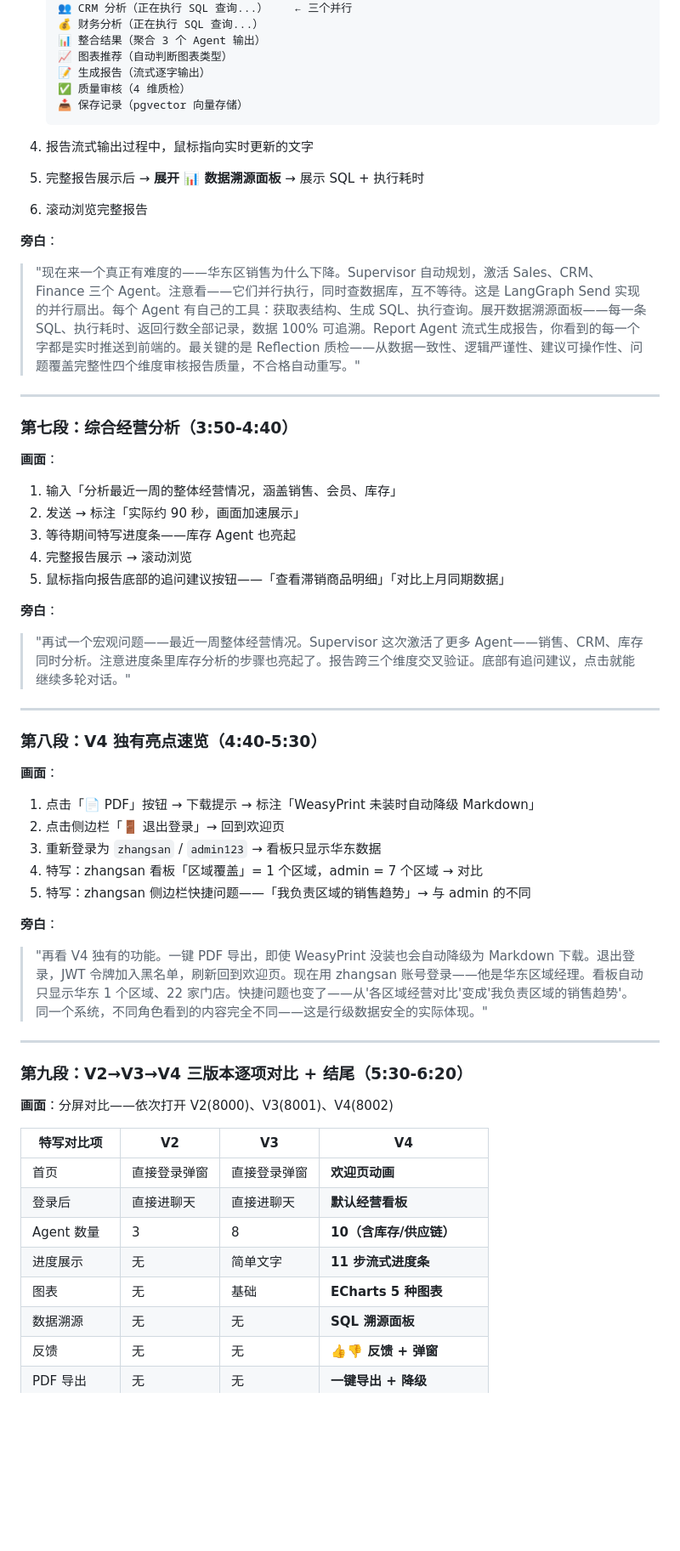
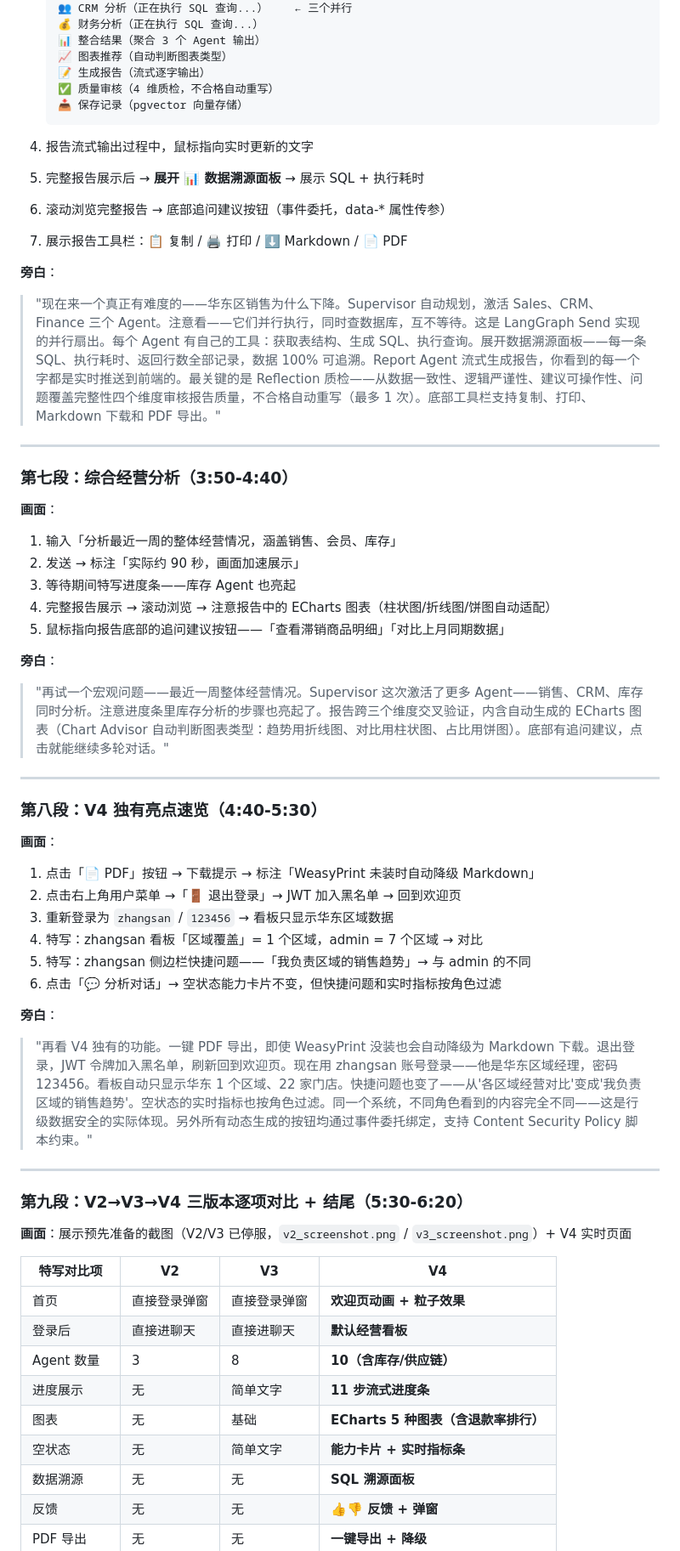
Before and after one commit to ZhiyuanGAO0920/enterprise-insight-agent, a Markdown page: docs/Demo视频脚本-V4.md, the part around one of its changes. Shown at 85% size. Rendered like a GitHub page; blank space fills up the shorter version.

````diff
--- a/docs/Demo视频脚本-V4.md
+++ b/docs/Demo视频脚本-V4.md
@@ -114,16 +119,17 @@
    📊 整合结果（聚合 3 个 Agent 输出）
    📈 图表推荐（自动判断图表类型）
    📝 生成报告（流式逐字输出）
-   ✅ 质量审核（4 维质检）
+   ✅ 质量审核（4 维质检，不合格自动重写）
    📥 保存记录（pgvector 向量存储）
    ```
 
 4. 报告流式输出过程中，鼠标指向实时更新的文字
 5. 完整报告展示后 → **展开 📊 数据溯源面板** → 展示 SQL + 执行耗时
-6. 滚动浏览完整报告
+6. 滚动浏览完整报告 → 底部追问建议按钮（事件委托，data-* 属性传参）
+7. 展示报告工具栏：📋 复制 / 🖨️ 打印 / ⬇️ Markdown / 📄 PDF
 
 **旁白**：
-> "现在来一个真正有难度的——华东区销售为什么下降。Supervisor 自动规划，激活 Sales、CRM、Finance 三个 Agent。注意看——它们并行执行，同时查数据库，互不等待。这是 LangGraph Send 实现的并行扇出。每个 Agent 有自己的工具：获取表结构、生成 SQL、执行查询。展开数据溯源面板——每一条 SQL、执行耗时、返回行数全部记录，数据 100% 可追溯。Report Agent 流式生成报告，你看到的每一个字都是实时推送到前端的。最关键的是 Reflection 质检——从数据一致性、逻辑严谨性、建议可操作性、问题覆盖完整性四个维度审核报告质量，不合格自动重写。"
+> "现在来一个真正有难度的——华东区销售为什么下降。Supervisor 自动规划，激活 Sales、CRM、Finance 三个 Agent。注意看——它们并行执行，同时查数据库，互不等待。这是 LangGraph Send 实现的并行扇出。每个 Agent 有自己的工具：获取表结构、生成 SQL、执行查询。展开数据溯源面板——每一条 SQL、执行耗时、返回行数全部记录，数据 100% 可追溯。Report Agent 流式生成报告，你看到的每一个字都是实时推送到前端的。最关键的是 Reflection 质检——从数据一致性、逻辑严谨性、建议可操作性、问题覆盖完整性四个维度审核报告质量，不合格自动重写（最多 1 次）。底部工具栏支持复制、打印、Markdown 下载和 PDF 导出。"
 
 ---
 
@@ -134,11 +140,11 @@
 1. 输入「分析最近一周的整体经营情况，涵盖销售、会员、库存」
 2. 发送 → 标注「实际约 90 秒，画面加速展示」
 3. 等待期间特写进度条——库存 Agent 也亮起
-4. 完整报告展示 → 滚动浏览
+4. 完整报告展示 → 滚动浏览 → 注意报告中的 ECharts 图表（柱状图/折线图/饼图自动适配）
 5. 鼠标指向报告底部的追问建议按钮——「查看滞销商品明细」「对比上月同期数据」
 
 **旁白**：
-> "再试一个宏观问题——最近一周整体经营情况。Supervisor 这次激活了更多 Agent——销售、CRM、库存同时分析。注意进度条里库存分析的步骤也亮起了。报告跨三个维度交叉验证。底部有追问建议，点击就能继续多轮对话。"
+> "再试一个宏观问题——最近一周整体经营情况。Supervisor 这次激活了更多 Agent——销售、CRM、库存同时分析。注意进度条里库存分析的步骤也亮起了。报告跨三个维度交叉验证，内含自动生成的 ECharts 图表（Chart Advisor 自动判断图表类型：趋势用折线图、对比用柱状图、占比用饼图）。底部有追问建议，点击就能继续多轮对话。"
 
 ---
 
@@ -147,27 +153,29 @@
 **画面**：
 
 1. 点击「📄 PDF」按钮 → 下载提示 → 标注「WeasyPrint 未装时自动降级 Markdown」
-2. 点击侧边栏「🚪 退出登录」→ 回到欢迎页
-3. 重新登录为 `zhangsan` / `admin123` → 看板只显示华东数据
+2. 点击右上角用户菜单 →「🚪 退出登录」→ JWT 加入黑名单 → 回到欢迎页
+3. 重新登录为 `zhangsan` / `123456` → 看板只显示华东区域数据
 4. 特写：zhangsan 看板「区域覆盖」= 1 个区域，admin = 7 个区域 → 对比
 5. 特写：zhangsan 侧边栏快捷问题——「我负责区域的销售趋势」→ 与 admin 的不同
+6. 点击「💬 分析对话」→ 空状态能力卡片不变，但快捷问题和实时指标按角色过滤
 
 **旁白**：
-> "再看 V4 独有的功能。一键 PDF 导出，即使 WeasyPrint 没装也会自动降级为 Markdown 下载。退出登录，JWT 令牌加入黑名单，刷新回到欢迎页。现在用 zhangsan 账号登录——他是华东区域经理。看板自动只显示华东 1 个区域、22 家门店。快捷问题也变了——从'各区域经营对比'变成'我负责区域的销售趋势'。同一个系统，不同角色看到的内容完全不同——这是行级数据安全的实际体现。"
+> "再看 V4 独有的功能。一键 PDF 导出，即使 WeasyPrint 没装也会自动降级为 Markdown 下载。退出登录，JWT 令牌加入黑名单，刷新回到欢迎页。现在用 zhangsan 账号登录——他是华东区域经理，密码 123456。看板自动只显示华东 1 个区域、22 家门店。快捷问题也变了——从'各区域经营对比'变成'我负责区域的销售趋势'。空状态的实时指标也按角色过滤。同一个系统，不同角色看到的内容完全不同——这是行级数据安全的实际体现。另外所有动态生成的按钮均通过事件委托绑定，支持 Content Security Policy 脚本约束。"
 
 ---
 
 ### 第九段：V2→V3→V4 三版本逐项对比 + 结尾（5:30-6:20）
 
-**画面**：分屏对比——依次打开 V2(8000)、V3(8001)、V4(8002)
+**画面**：展示预先准备的截图（V2/V3 已停服，`v2_screenshot.png` / `v3_screenshot.png`）+ V4 实时页面
 
 | 特写对比项 | V2 | V3 | V4 |
 |---|---|---|---|
-| 首页 | 直接登录弹窗 | 直接登录弹窗 | **欢迎页动画** |
+| 首页 | 直接登录弹窗 | 直接登录弹窗 | **欢迎页动画 + 粒子效果** |
 | 登录后 | 直接进聊天 | 直接进聊天 | **默认经营看板** |
 | Agent 数量 | 3 | 8 | **10（含库存/供应链）** |
 | 进度展示 | 无 | 简单文字 | **11 步流式进度条** |
-| 图表 | 无 | 基础 | **ECharts 5 种图表** |
+| 图表 | 无 | 基础 | **ECharts 5 种图表（含退款率排行）** |
+| 空状态 | 无 | 简单文字 | **能力卡片 + 实时指标条** |
 | 数据溯源 | 无 | 无 | **SQL 溯源面板** |
 | 反馈 | 无 | 无 | **👍👎 反馈 + 弹窗** |
 | PDF 导出 | 无 | 无 | **一键导出 + 降级** |
````
Also changed, not shown: other parts of docs/Demo视频脚本-V4.md (+39 -30 lines).
